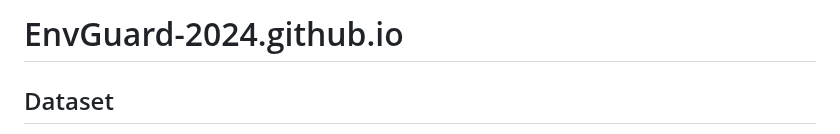
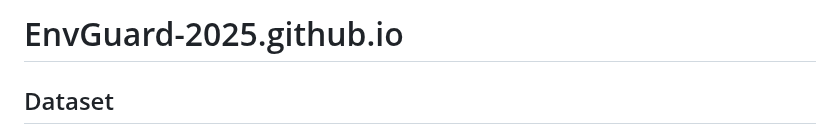
Before and after one commit to EnvGuard-2024/EnvGuard-2025.github.io, a Markdown page: README.md, the part around the change. GitHub-like rendering.

```diff
--- a/README.md
+++ b/README.md
@@ -1,4 +1,4 @@
-# EnvGuard-2024.github.io
+# EnvGuard-2025.github.io
 
 ## Dataset
 
```
